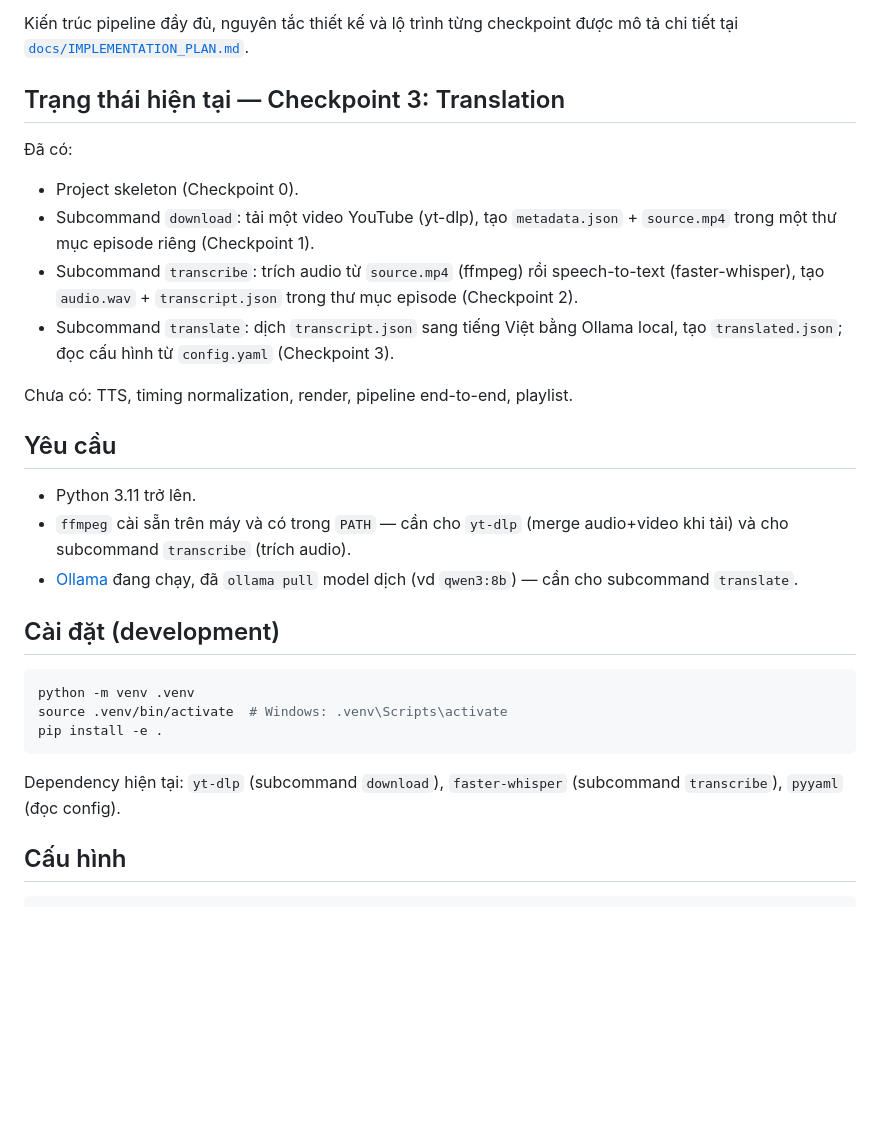
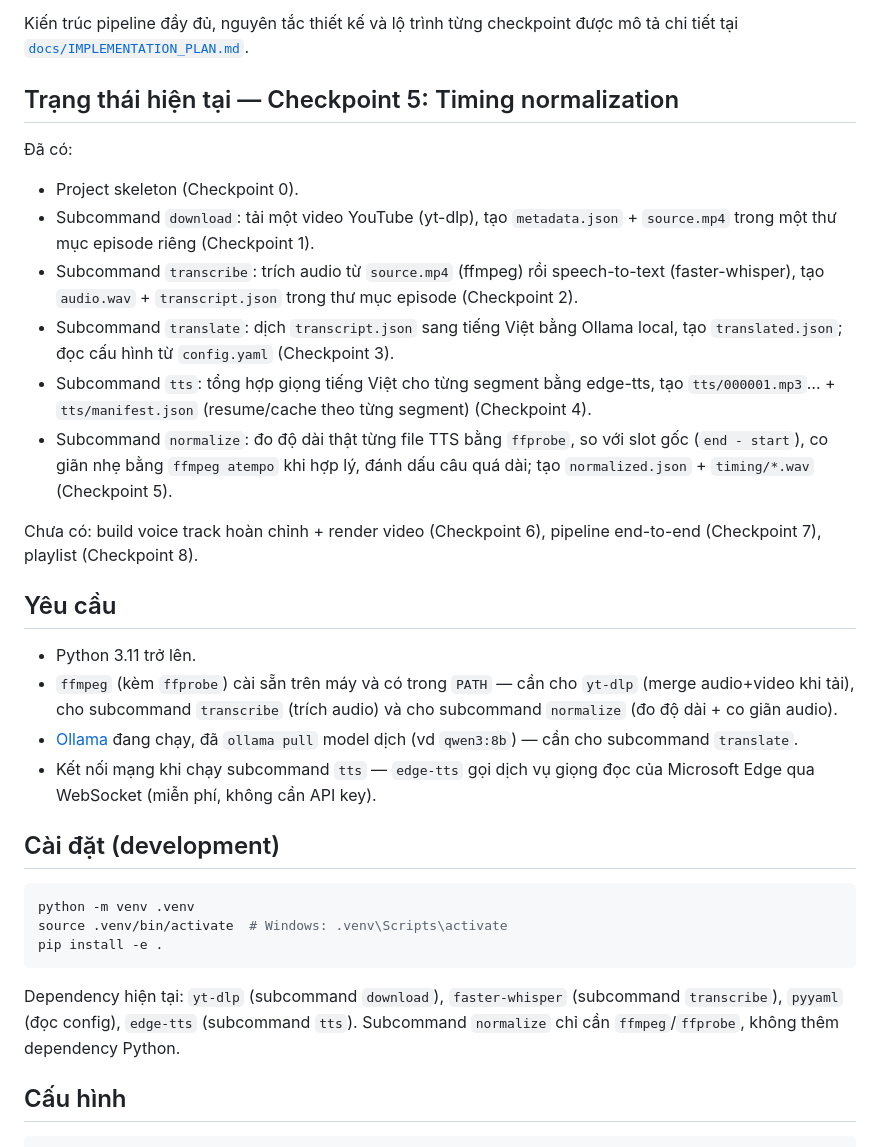
Before and after one commit to ntnghia1908/youtube-vietnamese-dubber, a Markdown page: README.md, the part around one of its changes. Rendered like a GitHub page; blank space fills up the shorter version.

````diff
--- a/README.md
+++ b/README.md
@@ -12,7 +12,7 @@ Kiến trúc pipeline đầy đủ, nguyên tắc thiết kế và lộ trình t
 checkpoint được mô tả chi tiết tại
 [`docs/IMPLEMENTATION_PLAN.md`](docs/IMPLEMENTATION_PLAN.md).
 
-## Trạng thái hiện tại — Checkpoint 3: Translation
+## Trạng thái hiện tại — Checkpoint 5: Timing normalization
 
 Đã có:
 
@@ -26,16 +26,27 @@ checkpoint được mô tả chi tiết tại
 - Subcommand `translate`: dịch `transcript.json` sang tiếng Việt bằng
   Ollama local, tạo `translated.json`; đọc cấu hình từ `config.yaml`
   (Checkpoint 3).
+- Subcommand `tts`: tổng hợp giọng tiếng Việt cho từng segment bằng
+  edge-tts, tạo `tts/000001.mp3`… + `tts/manifest.json` (resume/cache
+  theo từng segment) (Checkpoint 4).
+- Subcommand `normalize`: đo độ dài thật từng file TTS bằng `ffprobe`, so
+  với slot gốc (`end - start`), co giãn nhẹ bằng `ffmpeg atempo` khi hợp
+  lý, đánh dấu câu quá dài; tạo `normalized.json` + `timing/*.wav`
+  (Checkpoint 5).
 
-Chưa có: TTS, timing normalization, render, pipeline end-to-end, playlist.
+Chưa có: build voice track hoàn chỉnh + render video (Checkpoint 6),
+pipeline end-to-end (Checkpoint 7), playlist (Checkpoint 8).
 
 ## Yêu cầu
 
 - Python 3.11 trở lên.
-- `ffmpeg` cài sẵn trên máy và có trong `PATH` — cần cho `yt-dlp` (merge
-  audio+video khi tải) và cho subcommand `transcribe` (trích audio).
+- `ffmpeg` (kèm `ffprobe`) cài sẵn trên máy và có trong `PATH` — cần cho
+  `yt-dlp` (merge audio+video khi tải), cho subcommand `transcribe`
+  (trích audio) và cho subcommand `normalize` (đo độ dài + co giãn audio).
 - [Ollama](https://ollama.com/download) đang chạy, đã `ollama pull` model
   dịch (vd `qwen3:8b`) — cần cho subcommand `translate`.
+- Kết nối mạng khi chạy subcommand `tts` — `edge-tts` gọi dịch vụ giọng
+  đọc của Microsoft Edge qua WebSocket (miễn phí, không cần API key).
 
 ## Cài đặt (development)
 
@@ -46,7 +57,9 @@ pip install -e .
 ```
 
 Dependency hiện tại: `yt-dlp` (subcommand `download`), `faster-whisper`
-(subcommand `transcribe`), `pyyaml` (đọc config).
+(subcommand `transcribe`), `pyyaml` (đọc config), `edge-tts` (subcommand
+`tts`). Subcommand `normalize` chỉ cần `ffmpeg`/`ffprobe`, không thêm
+dependency Python.
 
 ## Cấu hình
 
````
Also changed, not shown: other parts of README.md (+44 -11 lines), docs/SETUP.md (+16 -3 lines).
